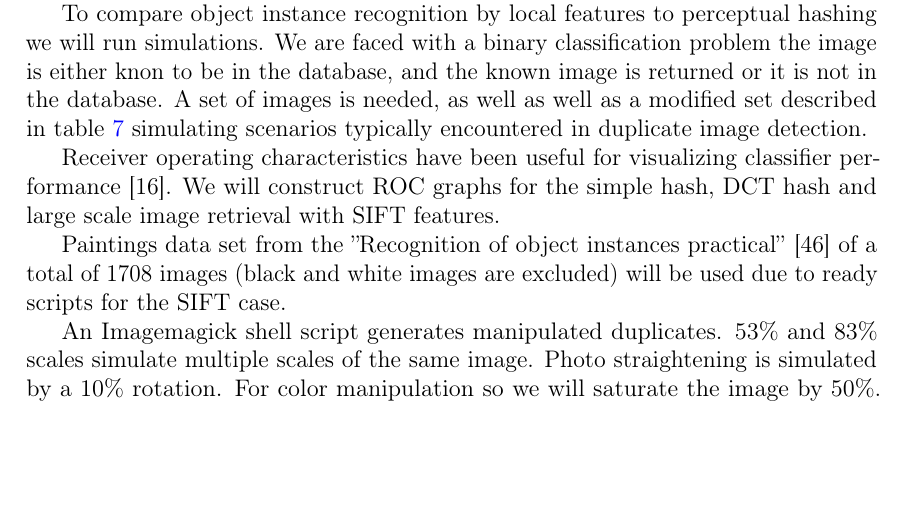
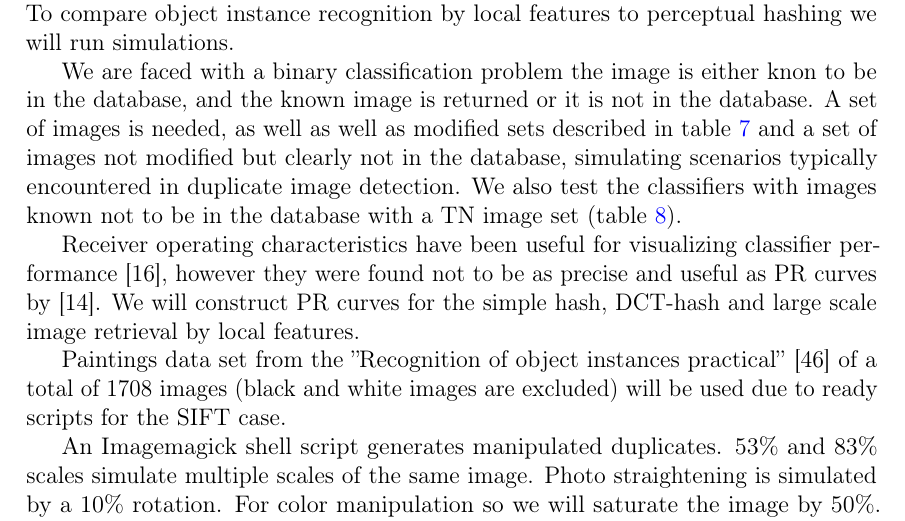
Before and after one commit to sulmanen/hash-thesis, a LaTeX thesis (hash.tex): part of page 42 of 56, cut so that both start at the same text, the shorter picture padded with empty space. Compiled offline with pdfLaTeX; a LaTeX package or settings file that is missing is left out.

Commit message:
edits on the materials and methods section

```diff
--- a/hash.tex
+++ b/hash.tex
@@ -1457,11 +1457,11 @@ Third, VLAD loses to BoW in performance for objects occupying a small portion of
 \section{Materials and methods}
 \subsection{Perceptual hashing vs. Local Features based-Classifier for Near Duplicate Image Detection}
 \epigraph{Without data you're just another person with an opinion}{W. Edwards Deming}
-To begin production implementation solving the near similar image matching problem with local-features we need to know if the new solution is an improvement over the existing what we call the simple hash and a version DCT hash. To what degree if any is object instance detection by local features an improvement over DCT-, and simple block mean- perceptual hashes for near duplicate image detection?
-
-To compare object instance recognition by local features to perceptual hashing we will run simulations. We are faced with a binary classification problem the image is either knon to be in the database, and the known image is returned or it is not in the database. A set of images is needed, as well as well as a modified set described in table \ref{modifiedimages} simulating scenarios typically encountered in duplicate image detection.
-
-Receiver operating characteristics have been useful for visualizing classifier performance \cite{Fawcett2006}. We will construct ROC graphs for the simple hash, DCT hash and large scale image retrieval with SIFT features.
+To begin production implementation solving the near similar image matching problem with local-features we need to know if the new solution is an improvement over the existing what we call the simple hash and a version DCT hash. To what degree if any is object instance detection by local features an improvement over DCT-, and simple block mean- perceptual hashes for near duplicate image detection? To compare object instance recognition by local features to perceptual hashing we will run simulations.
+
+We are faced with a binary classification problem the image is either knon to be in the database, and the known image is returned or it is not in the database. A set of images is needed, as well as well as modified sets described in table \ref{modifiedimages} and a set of images not modified but clearly not in the database, simulating scenarios typically encountered in duplicate image detection. We also test the classifiers with images known not to be in the database with a TN image set (table \ref{truenegatives}).
+
+Receiver operating characteristics have been useful for visualizing classifier performance \cite{Fawcett2006}, however they were found not to be as precise and useful as PR curves by \cite{Davis2006}. We will construct PR curves for the simple hash, DCT-hash and large scale image retrieval by local features.
 
 \def\arraystretch{1.5}
 \begin{table}[htb]
```
